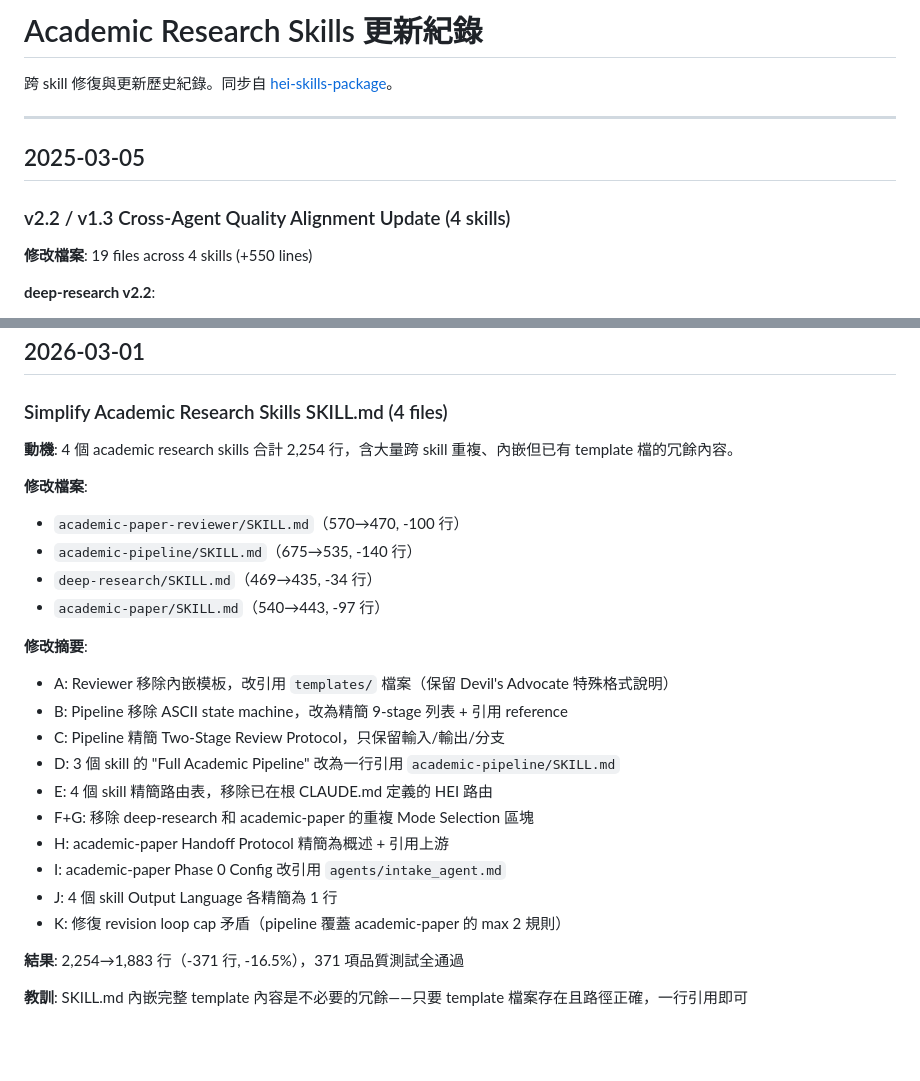
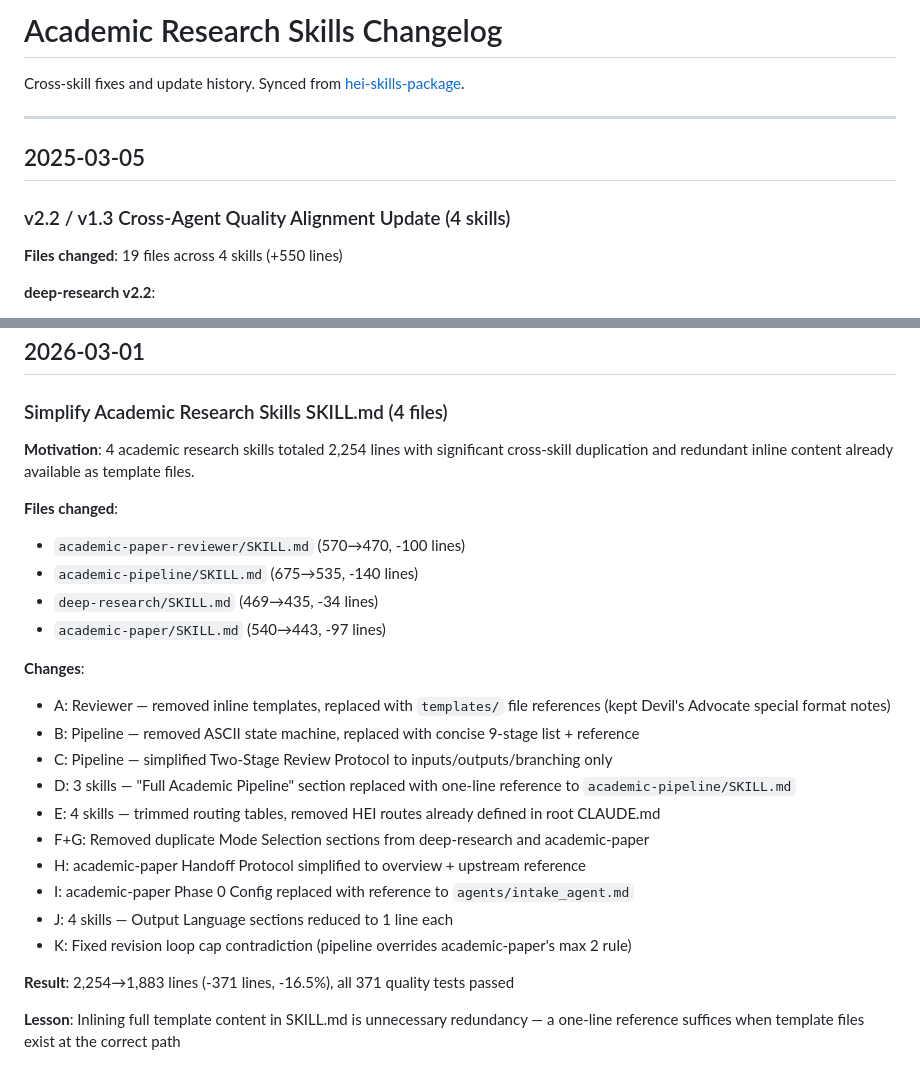
Before and after one commit to Masqiller/ARG-RESEARCHER-V4.1, a Markdown page: .claude/CHANGELOG.md, 2 parts joined by grey strips. Rendered like a GitHub page; blank space fills up the shorter version.

Commit message:
docs: Convert CHANGELOG.md to English

```diff
--- a/.claude/CHANGELOG.md
+++ b/.claude/CHANGELOG.md
@@ -1,6 +1,6 @@
-# Academic Research Skills 更新紀錄
+# Academic Research Skills Changelog
 
-跨 skill 修復與更新歷史紀錄。同步自 [hei-skills-package](https://github.com/Imbad0202/hei-skills-package)。
+Cross-skill fixes and update history. Synced from [hei-skills-package](https://github.com/Imbad0202/hei-skills-package).
 
 ---
 
@@ -8,7 +8,7 @@
 
 ### v2.2 / v1.3 Cross-Agent Quality Alignment Update (4 skills)
 
-**修改檔案**: 19 files across 4 skills (+550 lines)
+**Files changed**: 19 files across 4 skills (+550 lines)
 
 **deep-research v2.2**:
 - Added cross-agent quality alignment definitions (peer-reviewed, currency rule, CRITICAL severity, source tier, minimum source count, verification threshold)
@@ -43,26 +43,26 @@
 
 ### Simplify Academic Research Skills SKILL.md (4 files)
 
-**動機**: 4 個 academic research skills 合計 2,254 行，含大量跨 skill 重複、內嵌但已有 template 檔的冗餘內容。
+**Motivation**: 4 academic research skills totaled 2,254 lines with significant cross-skill duplication and redundant inline content already available as template files.
 
-**修改檔案**:
-- `academic-paper-reviewer/SKILL.md`（570→470, -100 行）
-- `academic-pipeline/SKILL.md`（675→535, -140 行）
-- `deep-research/SKILL.md`（469→435, -34 行）
-- `academic-paper/SKILL.md`（540→443, -97 行）
+**Files changed**:
+- `academic-paper-reviewer/SKILL.md` (570→470, -100 lines)
+- `academic-pipeline/SKILL.md` (675→535, -140 lines)
+- `deep-research/SKILL.md` (469→435, -34 lines)
+- `academic-paper/SKILL.md` (540→443, -97 lines)
 
-**修改摘要**:
-- A: Reviewer 移除內嵌模板，改引用 `templates/` 檔案（保留 Devil's Advocate 特殊格式說明）
-- B: Pipeline 移除 ASCII state machine，改為精簡 9-stage 列表 + 引用 reference
-- C: Pipeline 精簡 Two-Stage Review Protocol，只保留輸入/輸出/分支
-- D: 3 個 skill 的 "Full Academic Pipeline" 改為一行引用 `academic-pipeline/SKILL.md`
-- E: 4 個 skill 精簡路由表，移除已在根 CLAUDE.md 定義的 HEI 路由
-- F+G: 移除 deep-research 和 academic-paper 的重複 Mode Selection 區塊
-- H: academic-paper Handoff Protocol 精簡為概述 + 引用上游
-- I: academic-paper Phase 0 Config 改引用 `agents/intake_agent.md`
-- J: 4 個 skill Output Language 各精簡為 1 行
-- K: 修復 revision loop cap 矛盾（pipeline 覆蓋 academic-paper 的 max 2 規則）
+**Changes**:
+- A: Reviewer — removed inline templates, replaced with `templates/` file references (kept Devil's Advocate special format notes)
+- B: Pipeline — removed ASCII state machine, replaced with concise 9-stage list + reference
+- C: Pipeline — simplified Two-Stage Review Protocol to inputs/outputs/branching only
+- D: 3 skills — "Full Academic Pipeline" section replaced with one-line reference to `academic-pipeline/SKILL.md`
+- E: 4 skills — trimmed routing tables, removed HEI routes already defined in root CLAUDE.md
+- F+G: Removed duplicate Mode Selection sections from deep-research and academic-paper
+- H: academic-paper Handoff Protocol simplified to overview + upstream reference
+- I: academic-paper Phase 0 Config replaced with reference to `agents/intake_agent.md`
+- J: 4 skills — Output Language sections reduced to 1 line each
+- K: Fixed revision loop cap contradiction (pipeline overrides academic-paper's max 2 rule)
 
-**結果**: 2,254→1,883 行（-371 行, -16.5%），371 項品質測試全通過
+**Result**: 2,254→1,883 lines (-371 lines, -16.5%), all 371 quality tests passed
 
-**教訓**: SKILL.md 內嵌完整 template 內容是不必要的冗餘——只要 template 檔案存在且路徑正確，一行引用即可
+**Lesson**: Inlining full template content in SKILL.md is unnecessary redundancy — a one-line reference suffices when template files exist at the correct path
```
